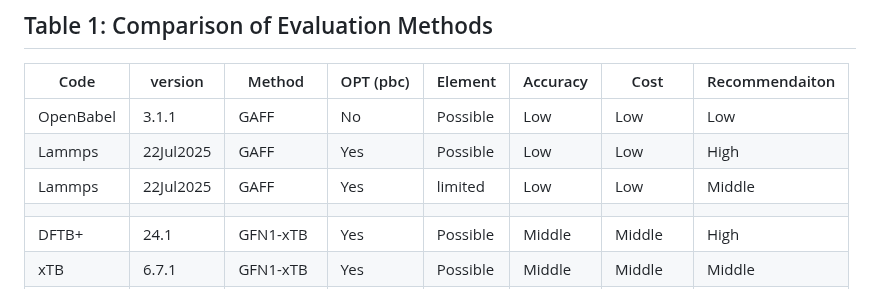
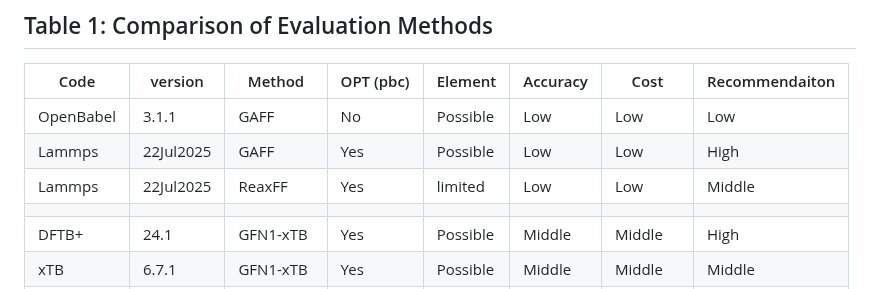
Before and after one commit to by-student-2017/mol2crystal, a Markdown page: README.md, the part around the change. GitHub-like rendering.

```diff
--- a/README.md
+++ b/README.md
@@ -17,7 +17,7 @@
 | --------- | ------- | ------- | --------- | -------- | -------- | --------- | -------------- |
 | OpenBabel | 3.1.1   | GAFF    | No        | Possible | Low      | Low       | Low            |
 | Lammps    |22Jul2025| GAFF    | Yes       | Possible | Low      | Low       | High           |
-| Lammps    |22Jul2025| GAFF    | Yes       | limited  | Low      | Low       | Middle         |
+| Lammps    |22Jul2025| ReaxFF  | Yes       | limited  | Low      | Low       | Middle         |
 |           |         |         |           |          |          |           |                |
 | DFTB+     | 24.1    |GFN1-xTB | Yes       | Possible | Middle   | Middle    | High           |
 | xTB       | 6.7.1   |GFN1-xTB | Yes       | Possible | Middle   | Middle    | Middle         |
```
